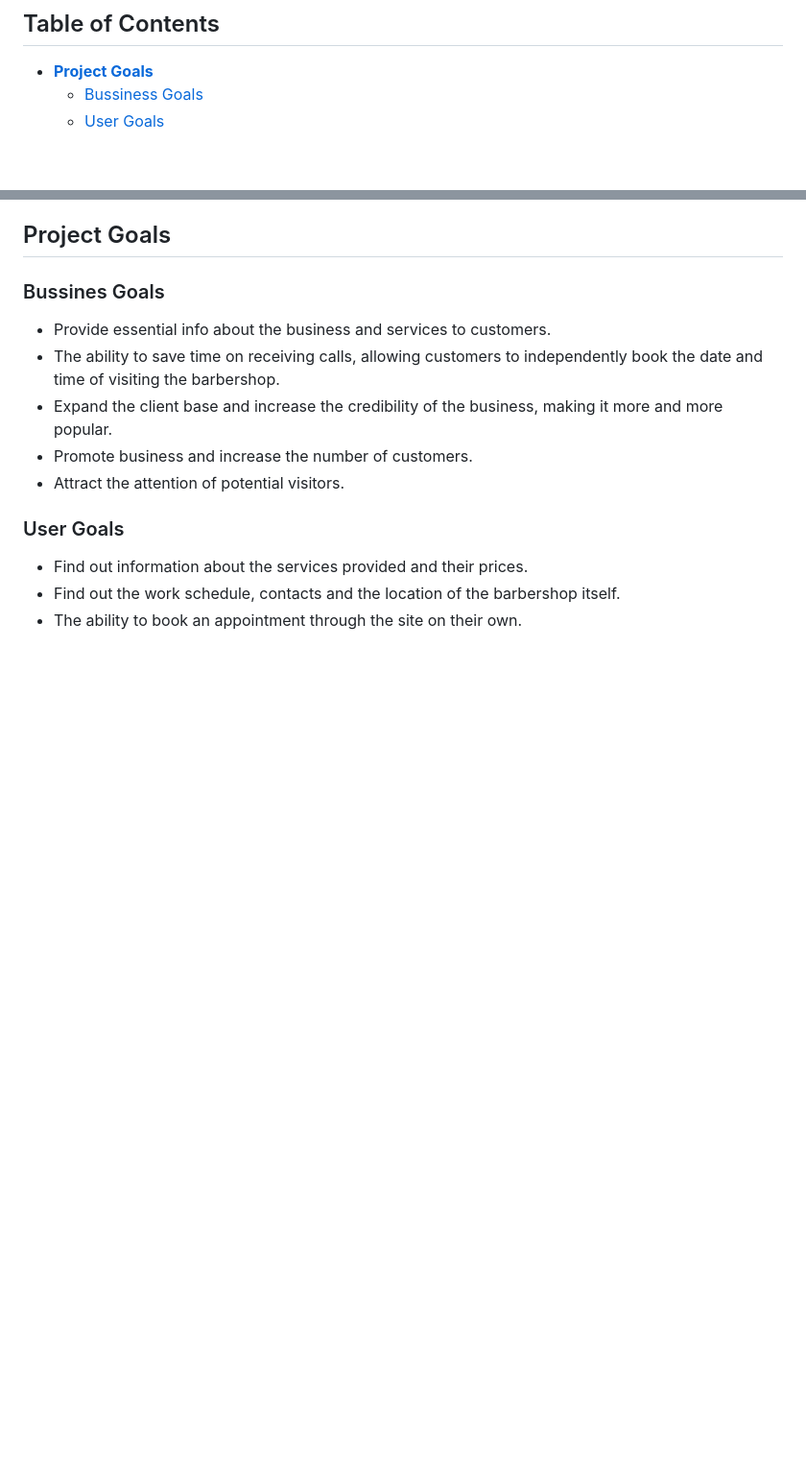
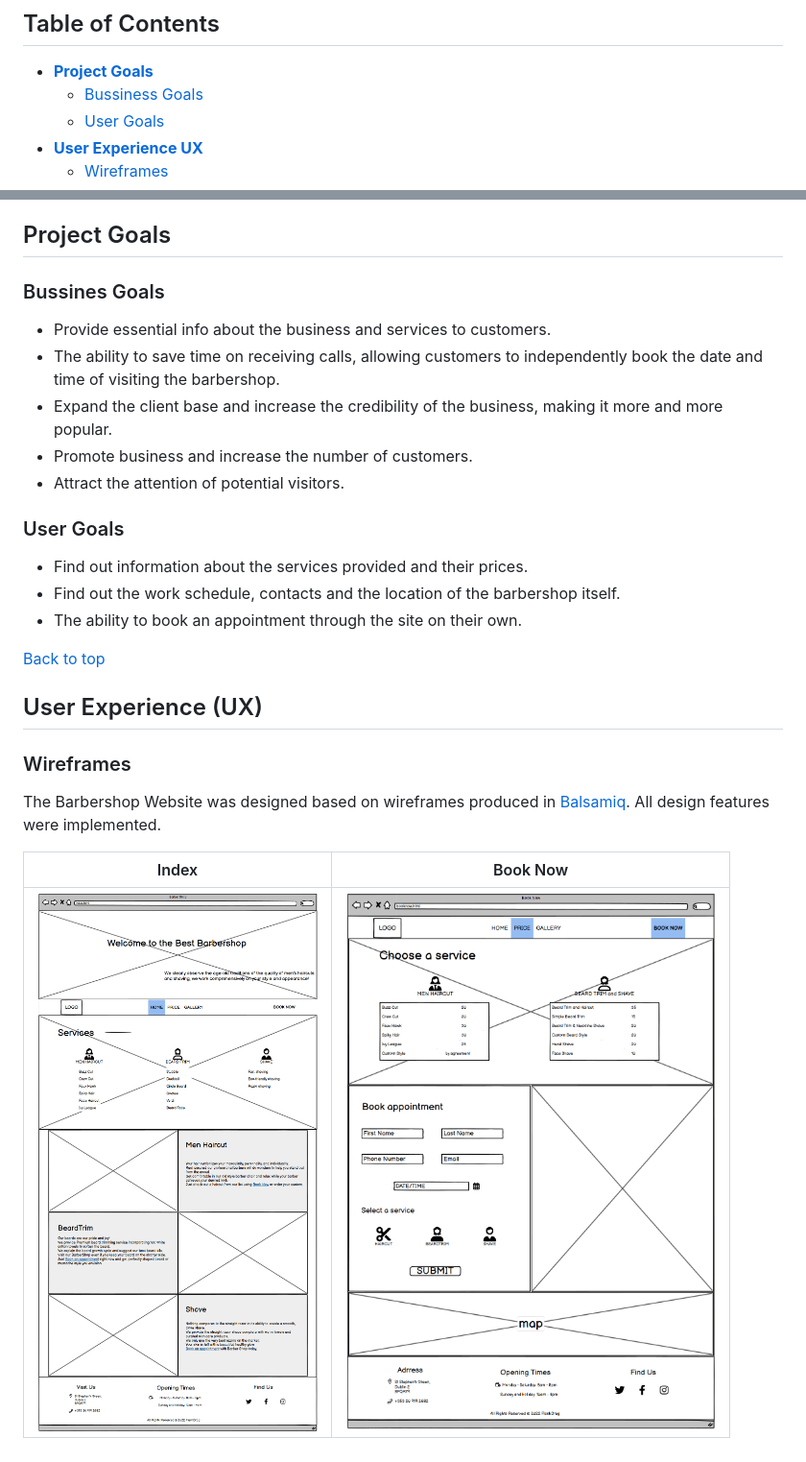
Before and after one commit to pavlo-myskov/barber-shop, a Markdown page: README.md, 2 parts joined by grey strips. Shown: that part at 96% size. Rendered like a GitHub page; pictures changed too: documentation/wireframes/wireframe-booking.png (added), documentation/wireframes/wireframe-index.png (added); blank space fills up the shorter version.

Commit message:
add wireframes

```diff
--- a/README.md
+++ b/README.md
@@ -8,6 +8,9 @@ The website provides users with information about barbershop services and their
 - [**Project Goals**](#project-goals)
     - [Bussiness Goals](#bussines-goals)
     - [User Goals](#user-goals)
+- [**User Experience UX**](#user-experience-ux)
+    - [Wireframes](#wireframes)
+
 
 
 ## Project Goals
@@ -22,3 +25,13 @@ The website provides users with information about barbershop services and their
 - Find out information about the services provided and their prices.
 - Find out the work schedule, contacts and the location of the barbershop itself.
 - The ability to book an appointment through the site on their own.
+
+[Back to top](#table-of-contents)
+
+## User Experience (UX)
+### Wireframes
+The Barbershop Website was designed based on wireframes produced in [Balsamiq](https://balsamiq.com/). All design features were implemented.
+
+Index | Book Now
+--- | ---
+![Index page wireframe](documentation/wireframes/wireframe-index.png) | ![Booking page wireframe](documentation/wireframes/wireframe-booking.png)
```
